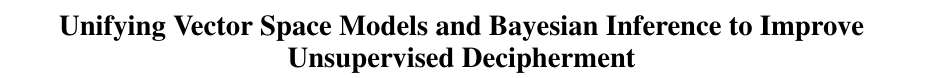
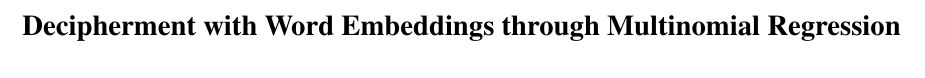
Before and after one commit to qdou/acl2015_decipherment_v2, a LaTeX paper (index.tex): part of page 1 of 9, cut at the place of the change. Compiled offline with pdfLaTeX.

Commit message:
revision

```diff
--- a/index.tex
+++ b/index.tex
@@ -21,7 +21,7 @@
 \DeclareMathOperator*{\argmax}{arg\,max}
 \setlength\titlebox{6.5cm}    % Expanding the titlebox
 
-\title{Unifying Vector Space Models and Bayesian Inference to Improve Unsupervised Decipherment}
+\title{Decipherment with Word Embeddings through Multinomial Regression}
 
 %\author{Qing Dou, Ashish Vaswani, Kevin Knight, and Chris Dyer \\
 %  Information Sciences Institute \\Department of Computer Science\\
```
